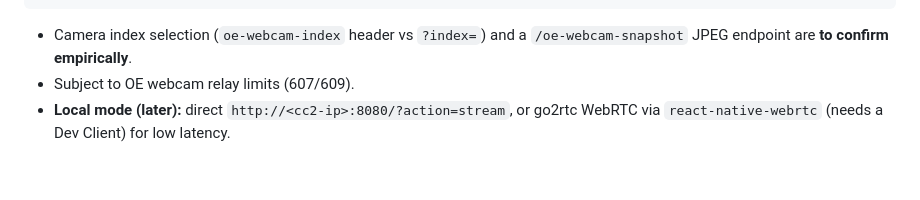
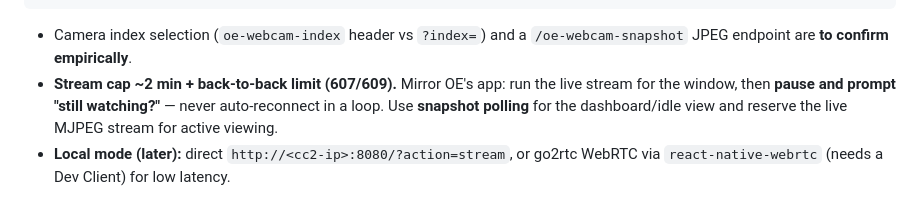
Before and after one commit to BryanSmee/TeleForge, a Markdown page: docs/architecture.md, the part around the change. Rendered like a GitHub page; blank space fills up the shorter version.

```diff
--- a/docs/architecture.md
+++ b/docs/architecture.md
@@ -233,7 +233,10 @@ render  <connUrl>/oe-webcam-stream  (+ index via oe-webcam-index / ?index=)
 
 - Camera index selection (`oe-webcam-index` header vs `?index=`) and a
   `/oe-webcam-snapshot` JPEG endpoint are **to confirm empirically**.
-- Subject to OE webcam relay limits (607/609).
+- **Stream cap ~2 min + back-to-back limit (607/609).** Mirror OE's app: run the
+  live stream for the window, then **pause and prompt "still watching?"** — never
+  auto-reconnect in a loop. Use **snapshot polling** for the dashboard/idle view
+  and reserve the live MJPEG stream for active viewing.
 - **Local mode (later):** direct `http://<cc2-ip>:8080/?action=stream`, or go2rtc
   WebRTC via `react-native-webrtc` (needs a Dev Client) for low latency.
 
```
Also changed, not shown: docs/spike-findings.md (+7 -1 lines).
